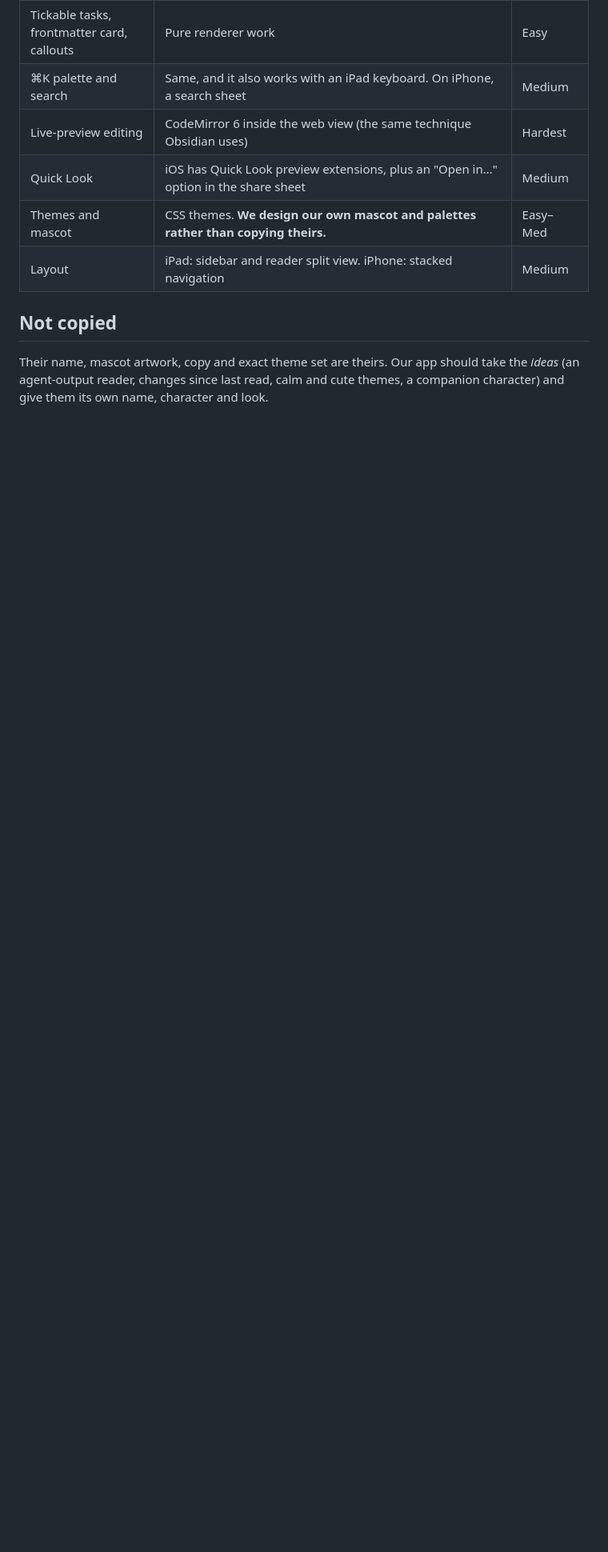
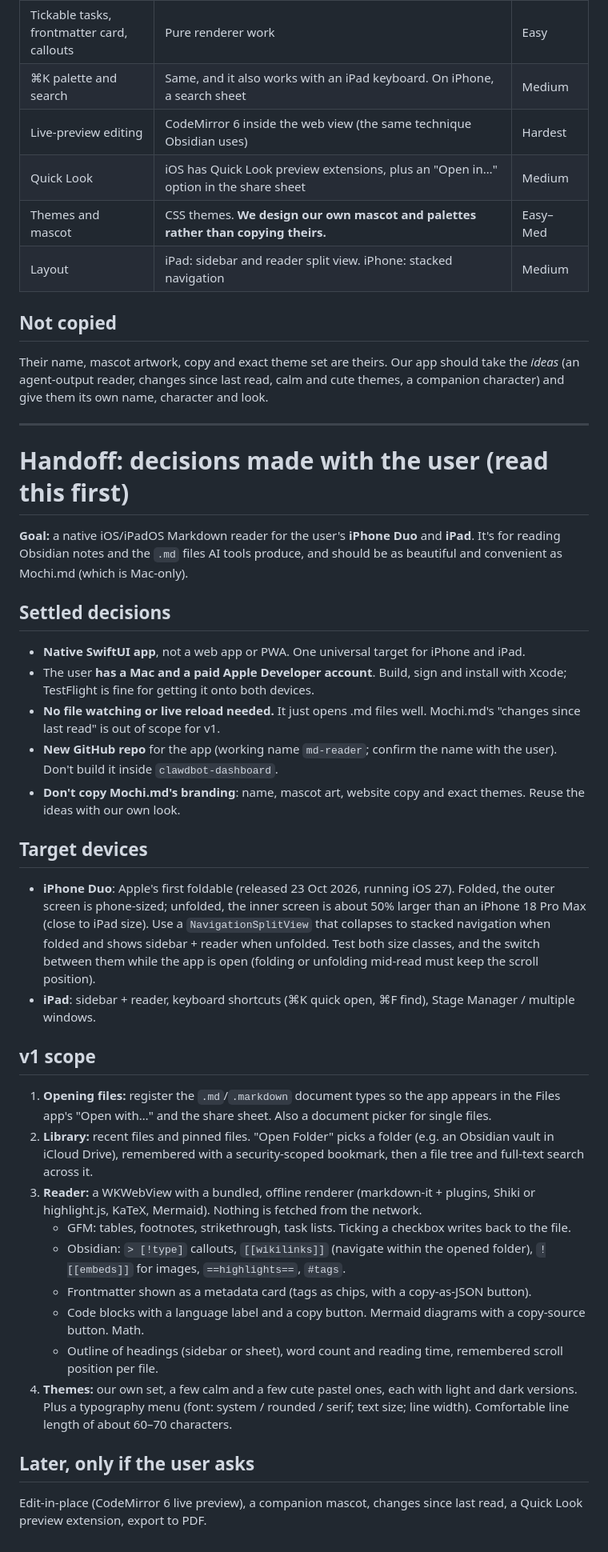
Before and after one commit to hipcheck/clawdbot-dashboard, a Markdown page: docs/mochi-md-study.md, the part around the change. Shown at 80% size. Rendered like a GitHub page; blank space fills up the shorter version.

Commit message:
Add handoff section with decisions for the iOS reader build
Co-Authored-By: Claude Opus 5.5 <noreply@anthropic.com>
Claude-Session: https://claude.ai/code/session_01C5SkKrChquqNtqfZepYdgy

```diff
--- a/docs/mochi-md-study.md
+++ b/docs/mochi-md-study.md
@@ -74,3 +74,34 @@ Studied 31 Oct 2026 from the homepage, the support and privacy pages, the styles
 
 ## Not copied
 Their name, mascot artwork, copy and exact theme set are theirs. Our app should take the *ideas* (an agent-output reader, changes since last read, calm and cute themes, a companion character) and give them its own name, character and look.
+
+---
+
+# Handoff: decisions made with the user (read this first)
+
+**Goal:** a native iOS/iPadOS Markdown reader for the user's **iPhone Duo** and **iPad**. It's for reading Obsidian notes and the `.md` files AI tools produce, and should be as beautiful and convenient as Mochi.md (which is Mac-only).
+
+## Settled decisions
+- **Native SwiftUI app**, not a web app or PWA. One universal target for iPhone and iPad.
+- The user **has a Mac and a paid Apple Developer account**. Build, sign and install with Xcode; TestFlight is fine for getting it onto both devices.
+- **No file watching or live reload needed.** It just opens .md files well. Mochi.md's "changes since last read" is out of scope for v1.
+- **New GitHub repo** for the app (working name `md-reader`; confirm the name with the user). Don't build it inside `clawdbot-dashboard`.
+- **Don't copy Mochi.md's branding**: name, mascot art, website copy and exact themes. Reuse the ideas with our own look.
+
+## Target devices
+- **iPhone Duo**: Apple's first foldable (released 23 Oct 2026, running iOS 27). Folded, the outer screen is phone-sized; unfolded, the inner screen is about 50% larger than an iPhone 18 Pro Max (close to iPad size). Use a `NavigationSplitView` that collapses to stacked navigation when folded and shows sidebar + reader when unfolded. Test both size classes, and the switch between them while the app is open (folding or unfolding mid-read must keep the scroll position).
+- **iPad**: sidebar + reader, keyboard shortcuts (⌘K quick open, ⌘F find), Stage Manager / multiple windows.
+
+## v1 scope
+1. **Opening files:** register the `.md`/`.markdown` document types so the app appears in the Files app's "Open with…" and the share sheet. Also a document picker for single files.
+2. **Library:** recent files and pinned files. "Open Folder" picks a folder (e.g. an Obsidian vault in iCloud Drive), remembered with a security-scoped bookmark, then a file tree and full-text search across it.
+3. **Reader:** a WKWebView with a bundled, offline renderer (markdown-it + plugins, Shiki or highlight.js, KaTeX, Mermaid). Nothing is fetched from the network.
+   - GFM: tables, footnotes, strikethrough, task lists. Ticking a checkbox writes back to the file.
+   - Obsidian: `> [!type]` callouts, `[[wikilinks]]` (navigate within the opened folder), `![[embeds]]` for images, `==highlights==`, `#tags`.
+   - Frontmatter shown as a metadata card (tags as chips, with a copy-as-JSON button).
+   - Code blocks with a language label and a copy button. Mermaid diagrams with a copy-source button. Math.
+   - Outline of headings (sidebar or sheet), word count and reading time, remembered scroll position per file.
+4. **Themes:** our own set, a few calm and a few cute pastel ones, each with light and dark versions. Plus a typography menu (font: system / rounded / serif; text size; line width). Comfortable line length of about 60–70 characters.
+
+## Later, only if the user asks
+Edit-in-place (CodeMirror 6 live preview), a companion mascot, changes since last read, a Quick Look preview extension, export to PDF.
```
